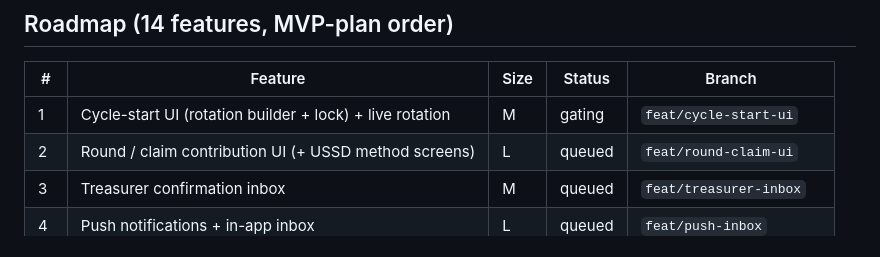
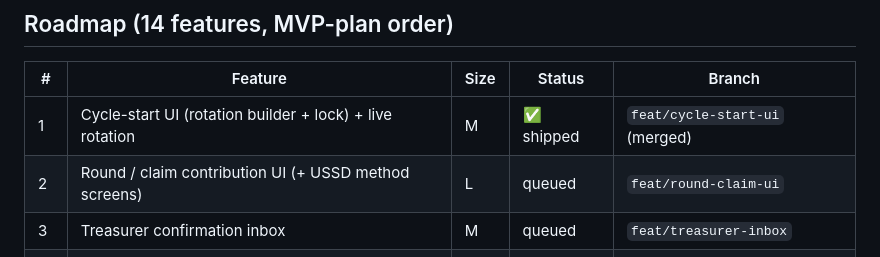
Before and after one commit to truesignal-digital/njangui, a Markdown page: docs/build-plan.md, the part around the change. GitHub-like rendering.

Commit message:
docs: mark cycle-start UI (feature #1) shipped
Co-Authored-By: Claude Opus 4.8 (1M context) <noreply@anthropic.com>

```diff
--- a/docs/build-plan.md
+++ b/docs/build-plan.md
@@ -60,7 +60,7 @@ proposer rebuts with evidence; judges re-evaluate. Up to 3 rounds. Outcome:
 
 | # | Feature | Size | Status | Branch |
 |---|---------|------|--------|--------|
-| 1 | Cycle-start UI (rotation builder + lock) + live rotation | M | gating | `feat/cycle-start-ui` |
+| 1 | Cycle-start UI (rotation builder + lock) + live rotation | M | ✅ shipped | `feat/cycle-start-ui` (merged) |
 | 2 | Round / claim contribution UI (+ USSD method screens) | L | queued | `feat/round-claim-ui` |
 | 3 | Treasurer confirmation inbox | M | queued | `feat/treasurer-inbox` |
 | 4 | Push notifications + in-app inbox | L | queued | `feat/push-inbox` |
```
